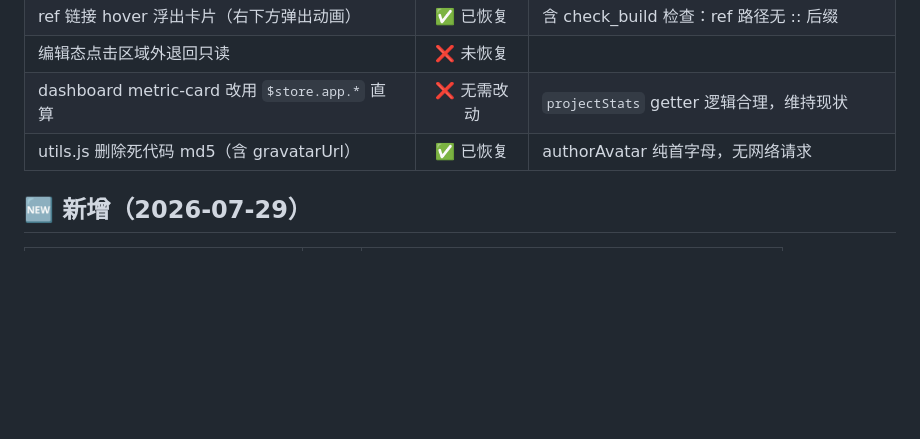
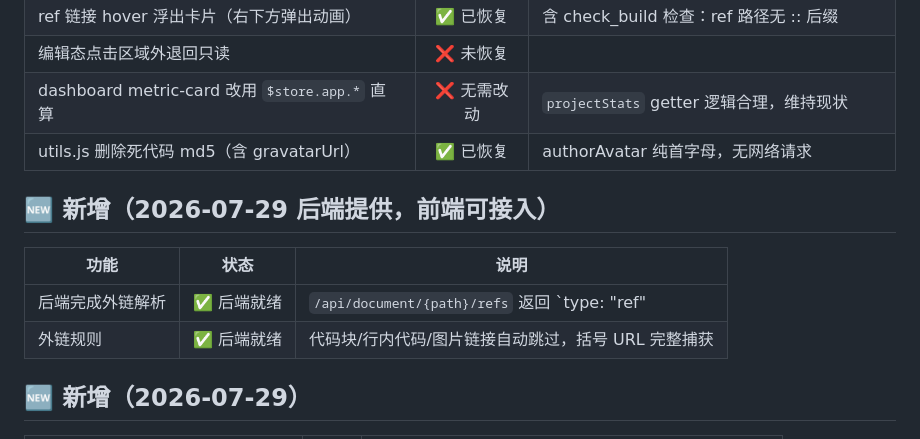
Before and after one commit to CoderMoray/MyKnowledgePlatform, a Markdown page: docs/FRONTEND_STATUS.md, the part around the change. GitHub-like rendering; blank space fills up the shorter version.

```diff
--- a/docs/FRONTEND_STATUS.md
+++ b/docs/FRONTEND_STATUS.md
@@ -196,6 +196,13 @@
 | dashboard metric-card 改用 `$store.app.*` 直算 | ❌ 无需改动 | `projectStats` getter 逻辑合理，维持现状 |
 | utils.js 删除死代码 md5（含 gravatarUrl） | ✅ 已恢复 | authorAvatar 纯首字母，无网络请求 | |
 
+## 🆕 新增（2026-07-29 后端提供，前端可接入）
+
+| 功能 | 状态 | 说明 |
+|------|:--:|------|
+| 后端完成外链解析 | ✅ 后端就绪 | `/api/document/{path}/refs` 返回 `type: "ref"|"external"`，前端可删除 `store.js` 中的自行解析逻辑 |
+| 外链规则 | ✅ 后端就绪 | 代码块/行内代码/图片链接自动跳过，括号 URL 完整捕获 |
+
 ## 🆕 新增（2026-07-29）
 
 | 功能 | 状态 | 说明 |
```
Also changed, not shown: frontend/DEPENDENCIES.md (deleted, +0 -44 lines), frontend/README.md (+29 -2 lines).
